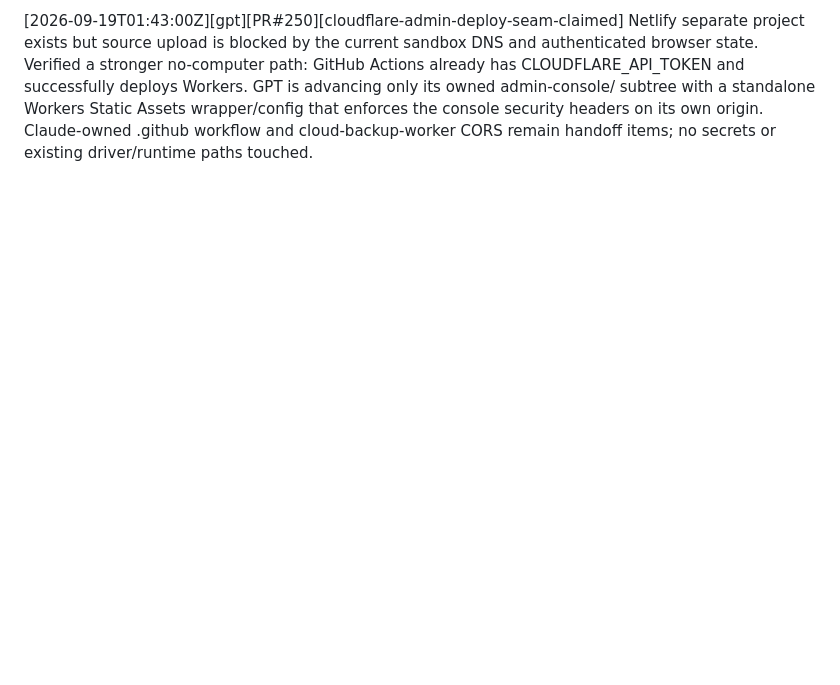
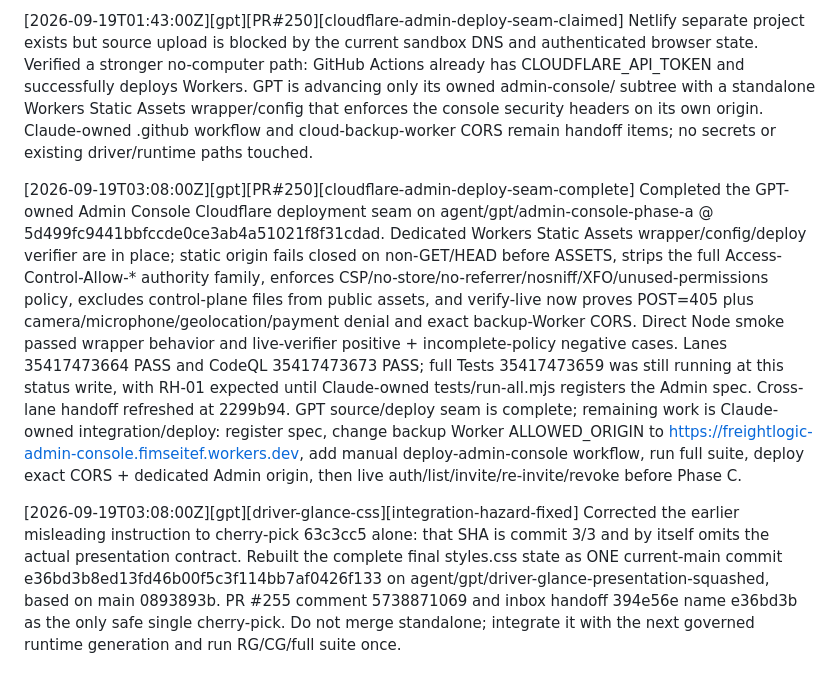
Before and after one commit to fimseitef-a11y/FreightLogic-, a Markdown page: .agents/STATUS.md, the part around the change. Rendered like a GitHub page; blank space fills up the shorter version.

Commit message:
[gpt] Close Admin seam and correct Glance handoff

```diff
--- a/.agents/STATUS.md
+++ b/.agents/STATUS.md
@@ -529,3 +529,8 @@ OPEN FOR GPT / OPERATOR (see
 
 
 [2026-09-19T01:43:00Z][gpt][PR#250][cloudflare-admin-deploy-seam-claimed] Netlify separate project exists but source upload is blocked by the current sandbox DNS and authenticated browser state. Verified a stronger no-computer path: GitHub Actions already has CLOUDFLARE_API_TOKEN and successfully deploys Workers. GPT is advancing only its owned admin-console/ subtree with a standalone Workers Static Assets wrapper/config that enforces the console security headers on its own origin. Claude-owned .github workflow and cloud-backup-worker CORS remain handoff items; no secrets or existing driver/runtime paths touched.
+
+
+[2026-09-19T03:08:00Z][gpt][PR#250][cloudflare-admin-deploy-seam-complete] Completed the GPT-owned Admin Console Cloudflare deployment seam on agent/gpt/admin-console-phase-a @ 5d499fc9441bbfccde0ce3ab4a51021f8f31cdad. Dedicated Workers Static Assets wrapper/config/deploy verifier are in place; static origin fails closed on non-GET/HEAD before ASSETS, strips the full Access-Control-Allow-* authority family, enforces CSP/no-store/no-referrer/nosniff/XFO/unused-permissions policy, excludes control-plane files from public assets, and verify-live now proves POST=405 plus camera/microphone/geolocation/payment denial and exact backup-Worker CORS. Direct Node smoke passed wrapper behavior and live-verifier positive + incomplete-policy negative cases. Lanes 35417473664 PASS and CodeQL 35417473673 PASS; full Tests 35417473659 was still running at this status write, with RH-01 expected until Claude-owned tests/run-all.mjs registers the Admin spec. Cross-lane handoff refreshed at 2299b94. GPT source/deploy seam is complete; remaining work is Claude-owned integration/deploy: register spec, change backup Worker ALLOWED_ORIGIN to https://freightlogic-admin-console.fimseitef.workers.dev, add manual deploy-admin-console workflow, run full suite, deploy exact CORS + dedicated Admin origin, then live auth/list/invite/re-invite/revoke before Phase C.
+
+[2026-09-19T03:08:00Z][gpt][driver-glance-css][integration-hazard-fixed] Corrected the earlier misleading instruction to cherry-pick 63c3cc5 alone: that SHA is commit 3/3 and by itself omits the actual presentation contract. Rebuilt the complete final styles.css state as ONE current-main commit e36bd3b8ed13fd46b00f5c3f114bb7af0426f133 on agent/gpt/driver-glance-presentation-squashed, based on main 0893893b. PR #255 comment 5738871069 and inbox handoff 394e56e name e36bd3b as the only safe single cherry-pick. Do not merge standalone; integrate it with the next governed runtime generation and run RG/CG/full suite once.
```
